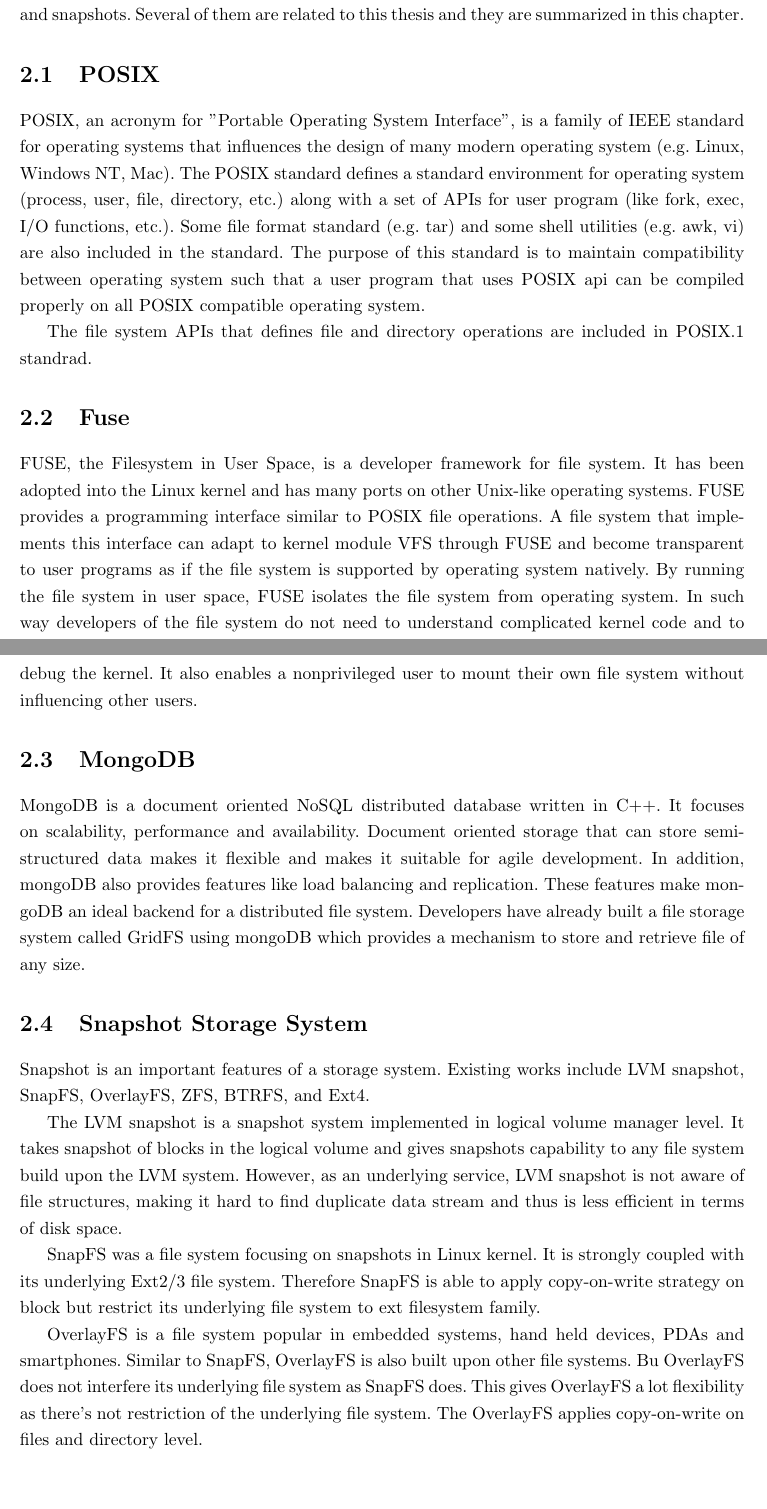
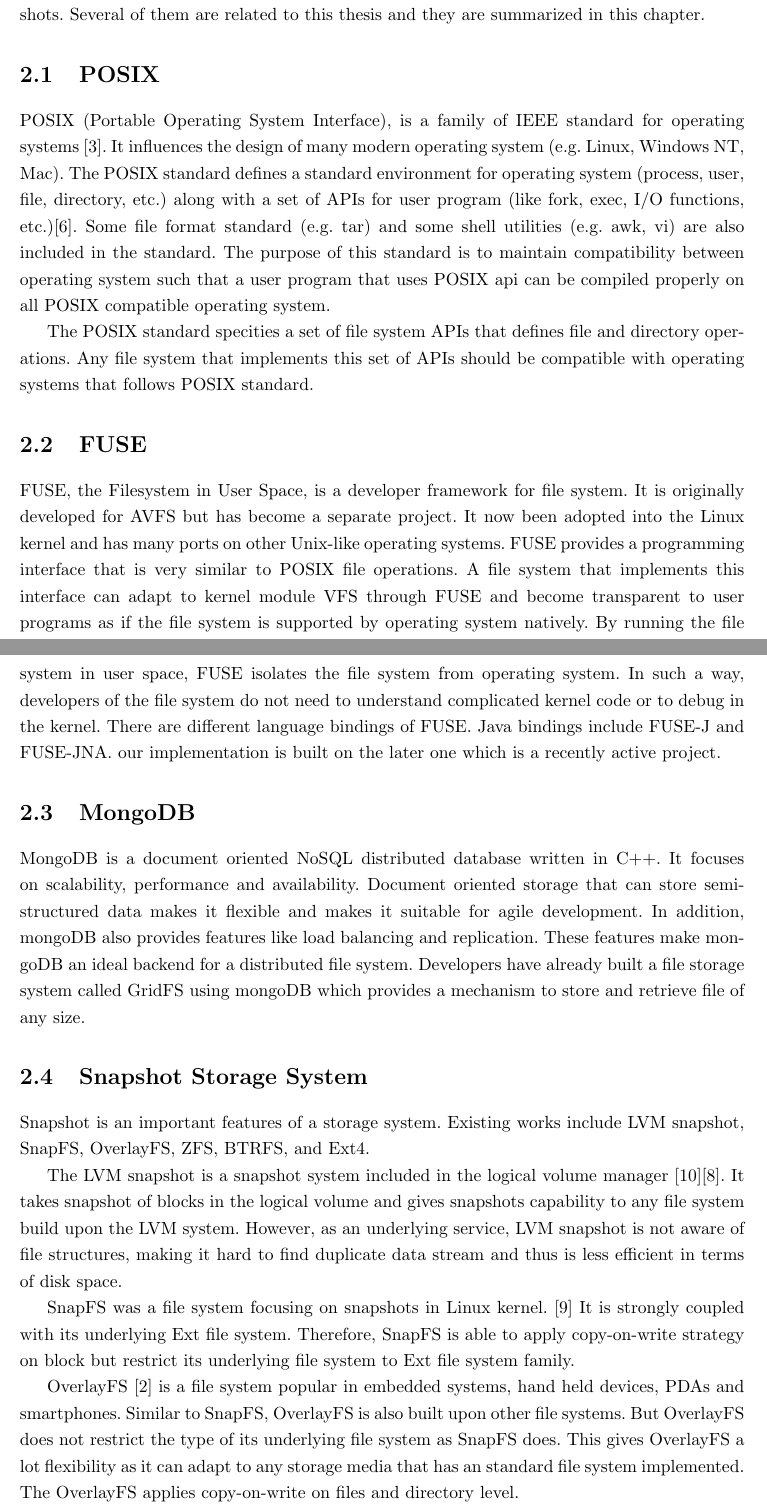
Before and after one commit to silverwzw/Thesis, a LaTeX thesis (thesis.tex, which reads Chapter-2/Chapter-2.tex): two parts of pages 14 and 15 of 57, joined at a grey line, cut so that both start at the same text, the shorter picture padded with empty space. Compiled offline with pdfLaTeX.

Commit message:
Chapter-2

```diff
--- a/Chapter-2/Chapter-2.tex
+++ b/Chapter-2/Chapter-2.tex
@@ -1,17 +1,18 @@
 \chapter{Related work}
 \label{chap:related_work}
 
-    In the past, a lot of research effort has been invested in customized file systems, noSQL database and snapshots. Several of them are related to this thesis and they are summarized in this chapter.
+    Much research efforts has been invested in customized file systems, noSQL database, and snapshots. Several of them are related to this thesis and they are summarized in this chapter.
 
 \section{POSIX}
 
-    POSIX, an acronym for "Portable Operating System Interface", is a family of IEEE standard for operating systems that influences the design of many modern operating system (e.g. Linux, Windows NT, Mac). The POSIX standard defines a standard environment for operating system (process, user, file, directory, etc.) along with a set of APIs for user program (like fork, exec, I/O functions, etc.). Some file format standard (e.g. tar) and some shell utilities (e.g. awk, vi) are also included in the standard. The purpose of this standard is to maintain compatibility between operating system such that a user program that uses POSIX api can be compiled properly on all POSIX compatible operating system.
+    POSIX (Portable Operating System Interface), is a family of IEEE standard for operating systems \cite{posix_wiki}. It influences the design of many modern operating system (e.g. Linux, Windows NT, Mac). The POSIX standard defines a standard environment for operating system (process, user, file, directory, etc.) along with a set of APIs for user program (like fork, exec, I/O functions, etc.)\cite{posix}. Some file format standard (e.g. tar) and some shell utilities (e.g. awk, vi) are also included in the standard. The purpose of this standard is to maintain compatibility between operating system such that a user program that uses POSIX api can be compiled properly on all POSIX compatible operating system.
 
-    The file system APIs that defines file and directory operations are included in POSIX.1 standrad.
+    The POSIX standard specities a set of file system APIs that defines file and directory operations. Any file system that implements this set of APIs should be compatible with operating systems that follows POSIX standard.
 
-\section{Fuse}
+\section{FUSE}
 
-	FUSE, the Filesystem in User Space, is a developer framework for file system.  It has been adopted into the Linux kernel and has many ports on other Unix-like operating systems. FUSE provides a programming interface similar to POSIX file operations. A file system that implements this interface can adapt to kernel module VFS through FUSE and become transparent to user programs as if the file system is supported by operating system natively. By running the file system in user space, FUSE isolates the file system from operating system. In such way developers of the file system do not need to understand complicated kernel code and to debug the kernel. It also enables a nonprivileged user to mount their own file system without influencing other users.
+    FUSE, the Filesystem in User Space, is a developer framework for file system. It is originally developed for AVFS but has become a separate project. It now been adopted into the Linux kernel and has many ports on other Unix-like operating systems. FUSE provides a programming interface that is very similar to POSIX file operations. A file system that implements this interface can adapt to kernel module VFS through FUSE and become transparent to user programs as if the file system is supported by operating system natively. By running the file system in user space, FUSE isolates the file system from operating system. In such a way, developers of the file system do not need to understand complicated kernel code or to debug in the kernel.
+    There are different language bindings of FUSE. Java bindings include FUSE-J and FUSE-JNA. our implementation is built on the later one which is a recently active project.
 
 \section{MongoDB}
 
@@ -21,15 +22,16 @@
 
     Snapshot is an important features of a storage system. Existing works include LVM snapshot, SnapFS, OverlayFS, ZFS, BTRFS, and Ext4.
 
-    The LVM snapshot is a snapshot system implemented in logical volume manager level. It takes snapshot of blocks in the logical volume and gives snapshots capability to any file system build upon the LVM system. However, as an underlying service, LVM snapshot is not aware of file structures, making it hard to find duplicate data stream and thus is less efficient in terms of disk space.
+    The LVM snapshot is a snapshot system included in the logical volume manager \cite{lvm}\cite{disk_perform_lvm}. It takes snapshot of blocks in the logical volume and gives snapshots capability to any file system build upon the LVM system. However, as an underlying service, LVM snapshot is not aware of file structures, making it hard to find duplicate data stream and thus is less efficient in terms of disk space.
 
-    SnapFS was a file system focusing on snapshots in Linux kernel. It is strongly coupled with its underlying Ext2/3 file system. Therefore SnapFS is able to apply copy-on-write strategy on block but restrict its underlying file system to ext filesystem family.
+    SnapFS was a file system focusing on snapshots in Linux kernel. \cite{snapfs} It is strongly coupled with its underlying Ext file system. Therefore, SnapFS is able to apply copy-on-write strategy on block but restrict its underlying file system to Ext file system family.
 
-    OverlayFS is a file system popular in embedded systems, hand held devices, PDAs and smartphones. Similar to SnapFS, OverlayFS is also built upon other file systems. Bu OverlayFS does not interfere its underlying file system as SnapFS does. This gives OverlayFS a lot flexibility as there's not restriction of the underlying file system. The OverlayFS applies copy-on-write on files and directory level.
+    OverlayFS \cite{overlayfs} is a file system popular in embedded systems, hand held devices, PDAs and smartphones. Similar to SnapFS, OverlayFS is also built upon other file systems. But OverlayFS does not restrict the type of its underlying file system as SnapFS does. This gives OverlayFS a lot flexibility as it can adapt to any storage media that has an standard file system implemented. The OverlayFS applies copy-on-write on files and directory level.
 
+    ==========================================
     BTRFS is an experimental file system developed by Oracle. It is inspired by the well-known Solaris file system ZFS and shares a lot of similarity with ZFS. Both of them support copy-on-write writable snapshots at block level granularity.
 
     Some early verions of Ext4 file system do not support snapshot. But in 2011 the copy-on-write snapshot branch is merged into Ext4 main branch. This makes Ext4 another snapshot system that applies copy-on-wrte stratergy on block level. There's also a group of developers currently working on the writable snapshot feature for Ext4.
-
+    ==========================================
 \section{The Rsync Algorithm}
 
```
Also changed, not shown: thesis.bib (+40 -1 lines), Chapter-2/Chapter-2.tex (2 more changed lines).
